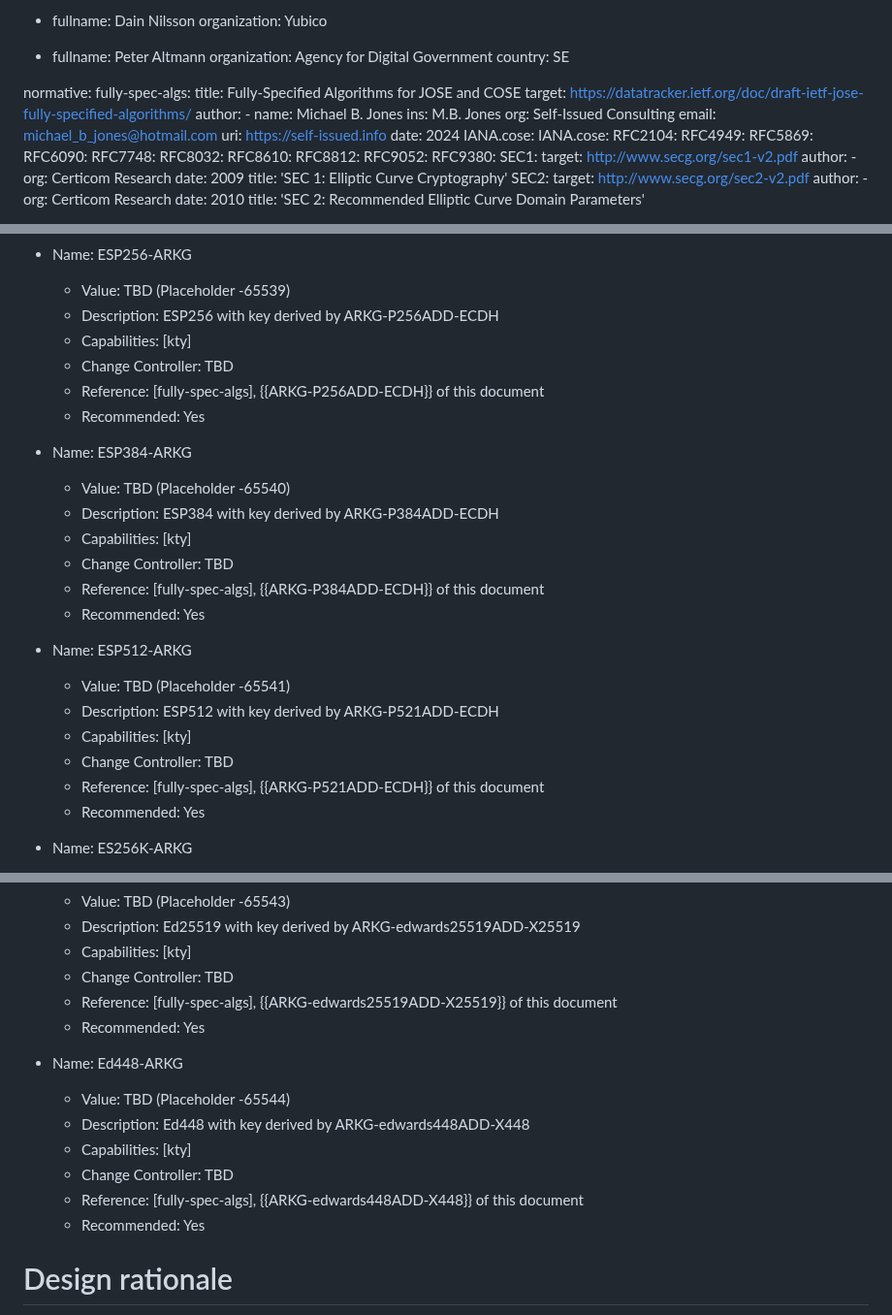
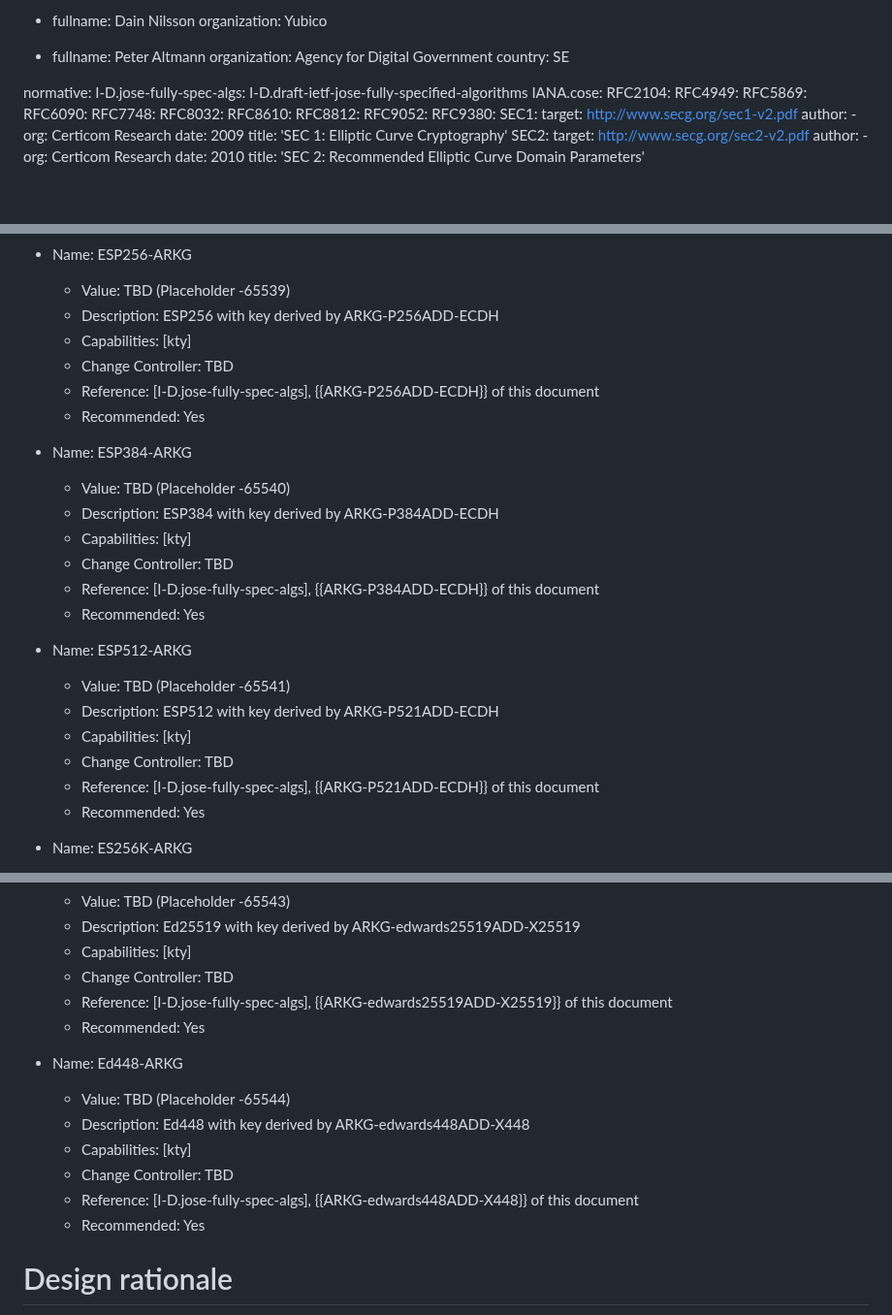
Before and after one commit to Yubico/arkg-rfc, a Markdown page: draft-bradleylundberg-cfrg-arkg.md, 3 parts joined by grey strips. Shown at 97% size. Rendered like a GitHub page; blank space fills up the shorter version.

Commit message:
Use implicit reference to fully-spec-algs draft

```diff
--- a/draft-bradleylundberg-cfrg-arkg.md
+++ b/draft-bradleylundberg-cfrg-arkg.md
@@ -45,17 +45,7 @@ contributor:
   country: SE
 
 normative:
-  fully-spec-algs:
-    title: Fully-Specified Algorithms for JOSE and COSE
-    target: https://datatracker.ietf.org/doc/draft-ietf-jose-fully-specified-algorithms/
-    author:
-    - name: Michael B. Jones
-      ins: M.B. Jones
-      org: Self-Issued Consulting
-      email: michael_b_jones@hotmail.com
-      uri: https://self-issued.info
-    date: 2024
-  IANA.cose:
+  I-D.jose-fully-spec-algs: I-D.draft-ietf-jose-fully-specified-algorithms
   IANA.cose:
   RFC2104:
   RFC4949:
@@ -1138,7 +1128,7 @@ This section registers the following values in the IANA "COSE Algorithms" regist
   - Description: ESP256 with key derived by ARKG-P256ADD-ECDH
   - Capabilities: \[kty\]
   - Change Controller: TBD
-  - Reference: [fully-spec-algs], {{ARKG-P256ADD-ECDH}} of this document
+  - Reference: [I-D.jose-fully-spec-algs], {{ARKG-P256ADD-ECDH}} of this document
   - Recommended: Yes
 
 - Name: ESP384-ARKG
@@ -1146,7 +1136,7 @@ This section registers the following values in the IANA "COSE Algorithms" regist
   - Description: ESP384 with key derived by ARKG-P384ADD-ECDH
   - Capabilities: \[kty\]
   - Change Controller: TBD
-  - Reference: [fully-spec-algs], {{ARKG-P384ADD-ECDH}} of this document
+  - Reference: [I-D.jose-fully-spec-algs], {{ARKG-P384ADD-ECDH}} of this document
   - Recommended: Yes
 
 - Name: ESP512-ARKG
@@ -1154,7 +1144,7 @@ This section registers the following values in the IANA "COSE Algorithms" regist
   - Description: ESP512 with key derived by ARKG-P521ADD-ECDH
   - Capabilities: \[kty\]
   - Change Controller: TBD
-  - Reference: [fully-spec-algs], {{ARKG-P521ADD-ECDH}} of this document
+  - Reference: [I-D.jose-fully-spec-algs], {{ARKG-P521ADD-ECDH}} of this document
   - Recommended: Yes
 
 - Name: ES256K-ARKG
@@ -1170,7 +1160,7 @@ This section registers the following values in the IANA "COSE Algorithms" regist
   - Description: Ed25519 with key derived by ARKG-edwards25519ADD-X25519
   - Capabilities: \[kty\]
   - Change Controller: TBD
-  - Reference: [fully-spec-algs], {{ARKG-edwards25519ADD-X25519}} of this document
+  - Reference: [I-D.jose-fully-spec-algs], {{ARKG-edwards25519ADD-X25519}} of this document
   - Recommended: Yes
 
 - Name: Ed448-ARKG
@@ -1178,7 +1168,7 @@ This section registers the following values in the IANA "COSE Algorithms" regist
   - Description: Ed448 with key derived by ARKG-edwards448ADD-X448
   - Capabilities: \[kty\]
   - Change Controller: TBD
-  - Reference: [fully-spec-algs], {{ARKG-edwards448ADD-X448}} of this document
+  - Reference: [I-D.jose-fully-spec-algs], {{ARKG-edwards448ADD-X448}} of this document
   - Recommended: Yes
 
 
```
Also changed, not shown: other parts of draft-bradleylundberg-cfrg-arkg.md (+2 -2 lines).
